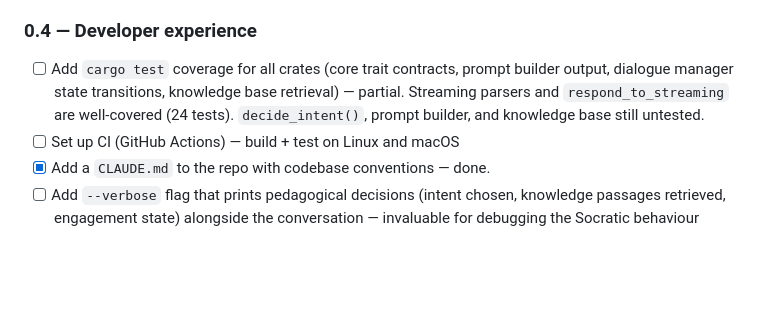
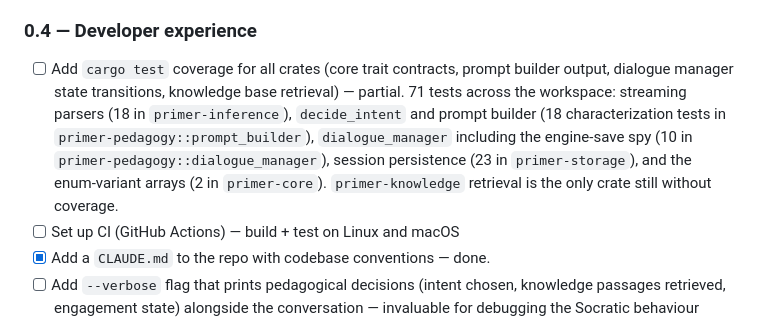
Before and after one commit to hherb/primer, a Markdown page: ROADMAP.md, the part around the change. Rendered like a GitHub page; blank space fills up the shorter version.

```diff
--- a/ROADMAP.md
+++ b/ROADMAP.md
@@ -40,7 +40,7 @@ This roadmap is organised around one principle: **get a working conversation loo
 
 ### 0.4 — Developer experience
 
-- [ ] Add `cargo test` coverage for all crates (core trait contracts, prompt builder output, dialogue manager state transitions, knowledge base retrieval) — partial. Streaming parsers and `respond_to_streaming` are well-covered (24 tests). `decide_intent()`, prompt builder, and knowledge base still untested.
+- [ ] Add `cargo test` coverage for all crates (core trait contracts, prompt builder output, dialogue manager state transitions, knowledge base retrieval) — partial. 71 tests across the workspace: streaming parsers (18 in `primer-inference`), `decide_intent` and prompt builder (18 characterization tests in `primer-pedagogy::prompt_builder`), `dialogue_manager` including the engine-save spy (10 in `primer-pedagogy::dialogue_manager`), session persistence (23 in `primer-storage`), and the enum-variant arrays (2 in `primer-core`). `primer-knowledge` retrieval is the only crate still without coverage.
 - [ ] Set up CI (GitHub Actions) — build + test on Linux and macOS
 - [x] Add a `CLAUDE.md` to the repo with codebase conventions — done.
 - [ ] Add `--verbose` flag that prints pedagogical decisions (intent chosen, knowledge passages retrieved, engagement state) alongside the conversation — invaluable for debugging the Socratic behaviour
```
Also changed, not shown: README.md (+13 -7 lines).
